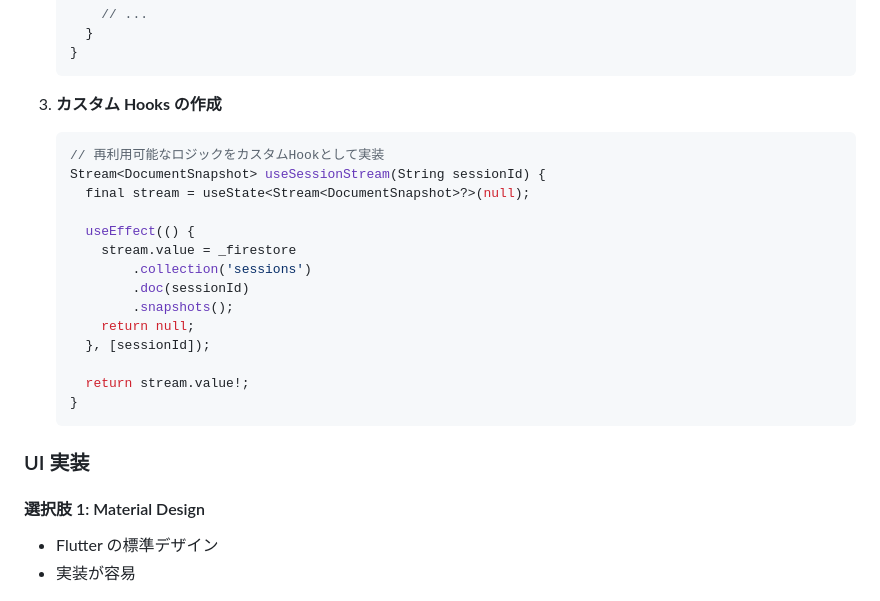
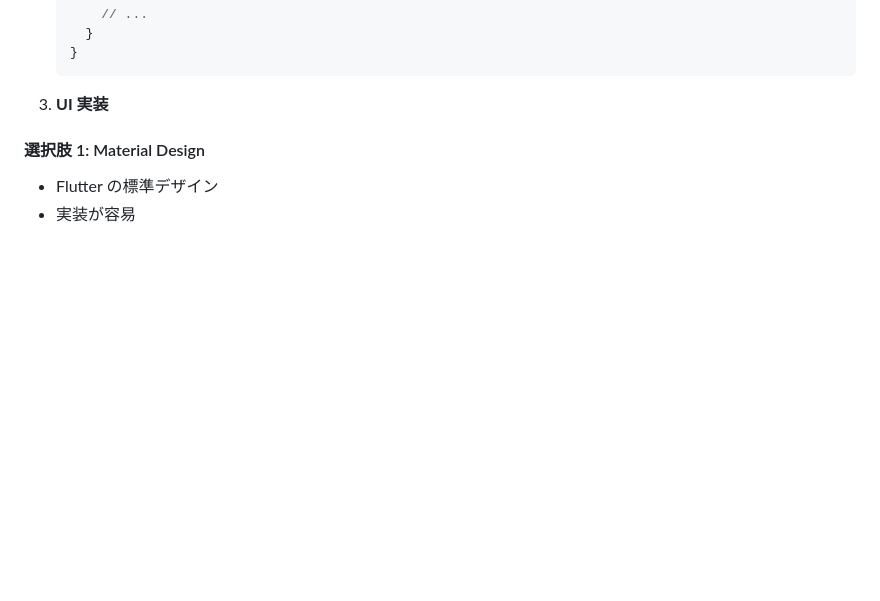
Before and after one commit to GrassVenture/date-feed-back, a Markdown page: context/mvp/design-doc.md, the part around the change. GitHub-like rendering; blank space fills up the shorter version.

Commit message:
design-docの変更

````diff
--- a/context/mvp/design-doc.md
+++ b/context/mvp/design-doc.md
@@ -291,26 +291,7 @@ HooksRiverpod を採用することで、以下の利点を活かした実装を
    }
    ```
 
-3. **カスタム Hooks の作成**
-
-   ```dart
-   // 再利用可能なロジックをカスタムHookとして実装
-   Stream<DocumentSnapshot> useSessionStream(String sessionId) {
-     final stream = useState<Stream<DocumentSnapshot>?>(null);
-
-     useEffect(() {
-       stream.value = _firestore
-           .collection('sessions')
-           .doc(sessionId)
-           .snapshots();
-       return null;
-     }, [sessionId]);
-
-     return stream.value!;
-   }
-   ```
-
-### UI 実装
+3. **UI 実装**
 
 #### 選択肢 1: Material Design
 
````
